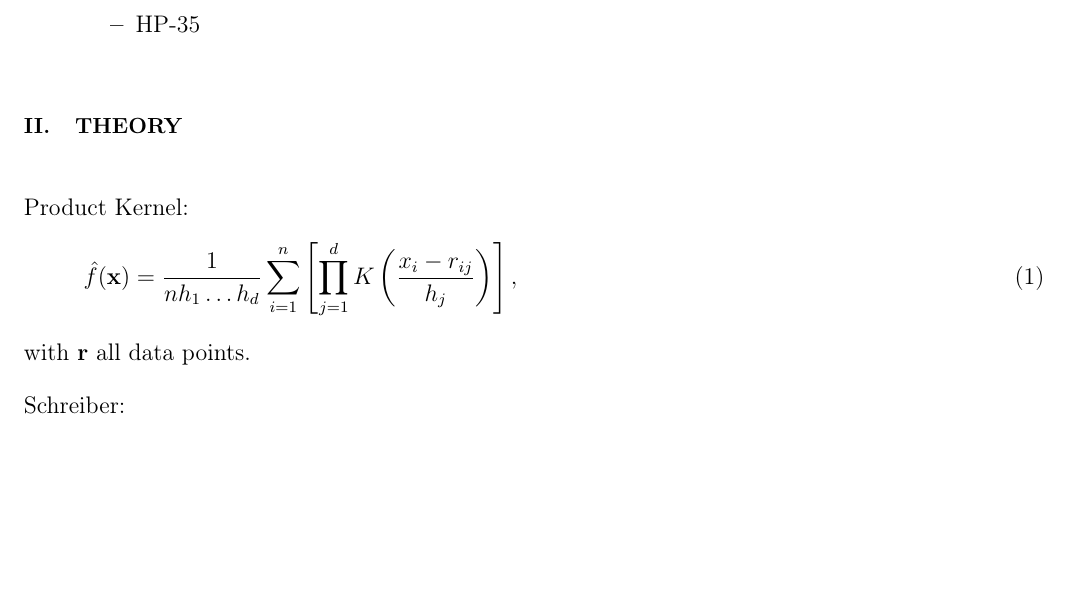
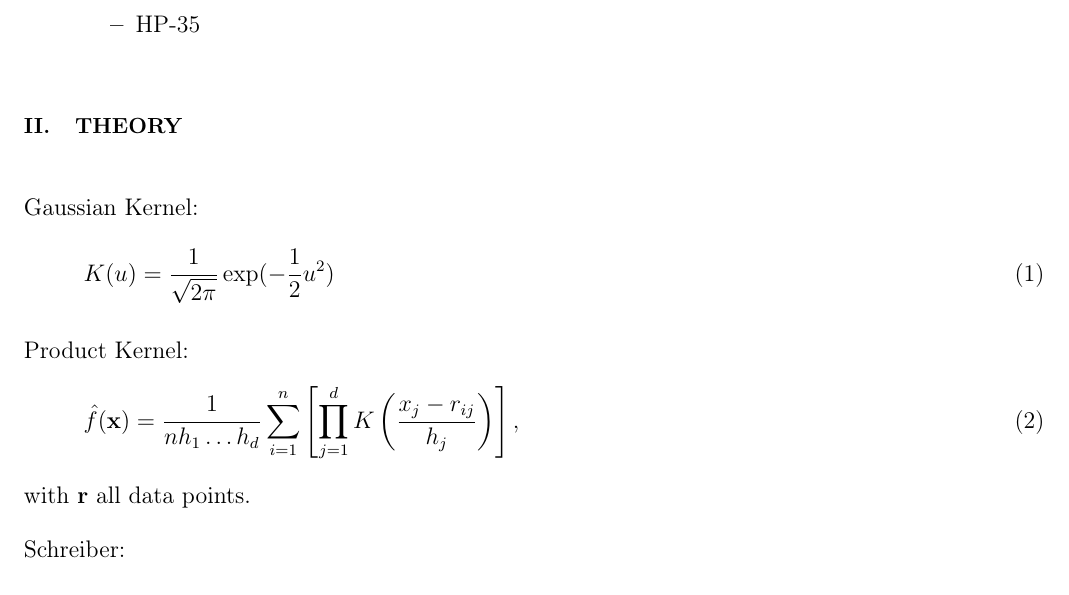
Before and after one commit to lettis/entropical, a LaTeX paper (doc/paper.tex): part of page 2 of 2, cut so that both start at the same text, the shorter picture padded with empty space. Compiled offline with pdfLaTeX.

```diff
--- a/doc/paper.tex
+++ b/doc/paper.tex
@@ -116,9 +116,14 @@
 
 \section{Theory}
 
+Gaussian Kernel:
+\begin{align}
+  K(u) &= \frac{1}{\sqrt{2\pi}} \exp(-\frac{1}{2} u^2)
+\end{align}
+
 Product Kernel:
 \begin{align}
-  \hat{f}(\xx) &= \frac{1}{n h_1 \dots h_d} \sum_{i=1}^{n}\left[ \prod_{j=1}^{d} K\left(\frac{x_i - r_{ij}}{h_j} \right)\right],
+  \hat{f}(\xx) &= \frac{1}{n h_1 \dots h_d} \sum_{i=1}^{n}\left[ \prod_{j=1}^{d} K\left(\frac{x_j - r_{ij}}{h_j} \right)\right],
 \end{align}
 with $\rr$ all data points.
 
```
Also changed, not shown: 1 other file.
